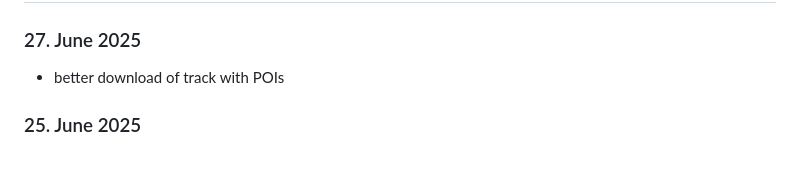
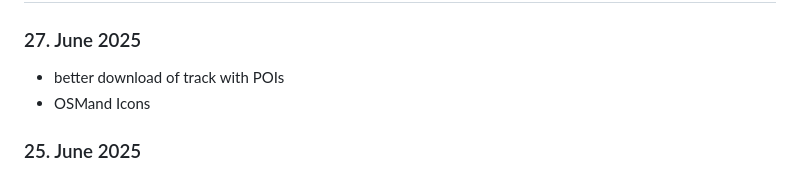
Before and after one commit to hggh/gpx-viewer, a Markdown page: CHANGELOG.md, the part around the change. GitHub-like rendering.

Commit message:
update changelog

```diff
--- a/CHANGELOG.md
+++ b/CHANGELOG.md
@@ -2,6 +2,7 @@
 
 ### 27. June 2025
   * better download of track with POIs
+  * OSMand Icons
 
 ### 25. June 2025
   * max zoom again 19
```
